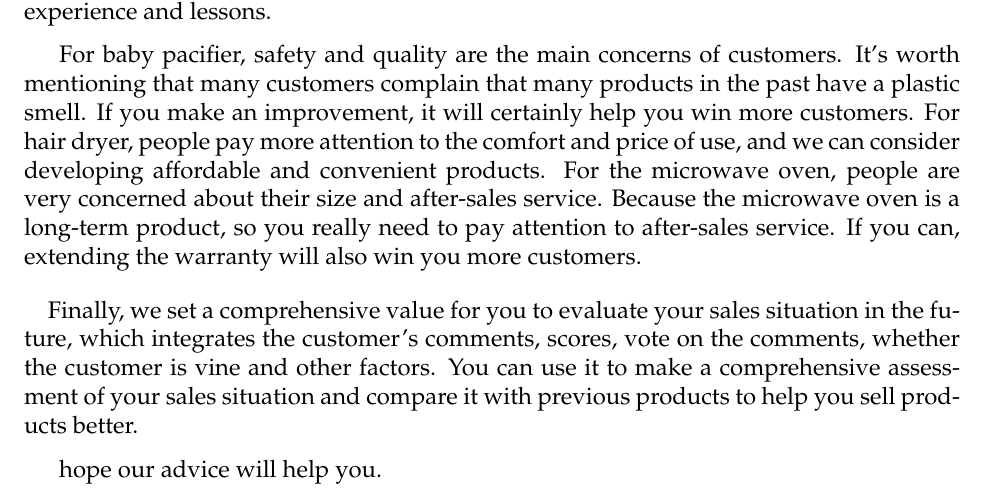
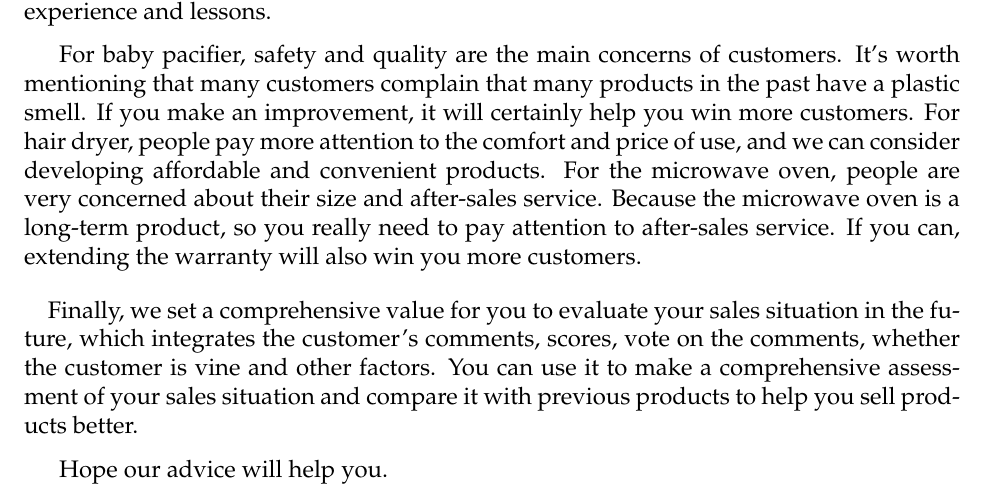
Before and after one commit to Chernyang/MCM-USTC, a LaTeX thesis (MCM_USTC.tex): part of page 23 of 27, cut so that both start at the same text. Compiled offline with pdfLaTeX.

Commit message:
grammer mistake

```diff
--- a/MCM_USTC.tex
+++ b/MCM_USTC.tex
@@ -475,7 +475,7 @@
 	\paragraph{}
 	Finally, we set a comprehensive value for you to evaluate your sales situation in the future, which integrates the customer's comments, scores, vote on the comments, whether the customer is vine and other factors. You can use it to make a comprehensive assessment of your sales situation and compare it with previous products to help you sell products better.
 
-	hope our advice will help you.
+	Hope our advice will help you.
 	\flushleft
 	Sincerely yours
 	\flushleft
```
